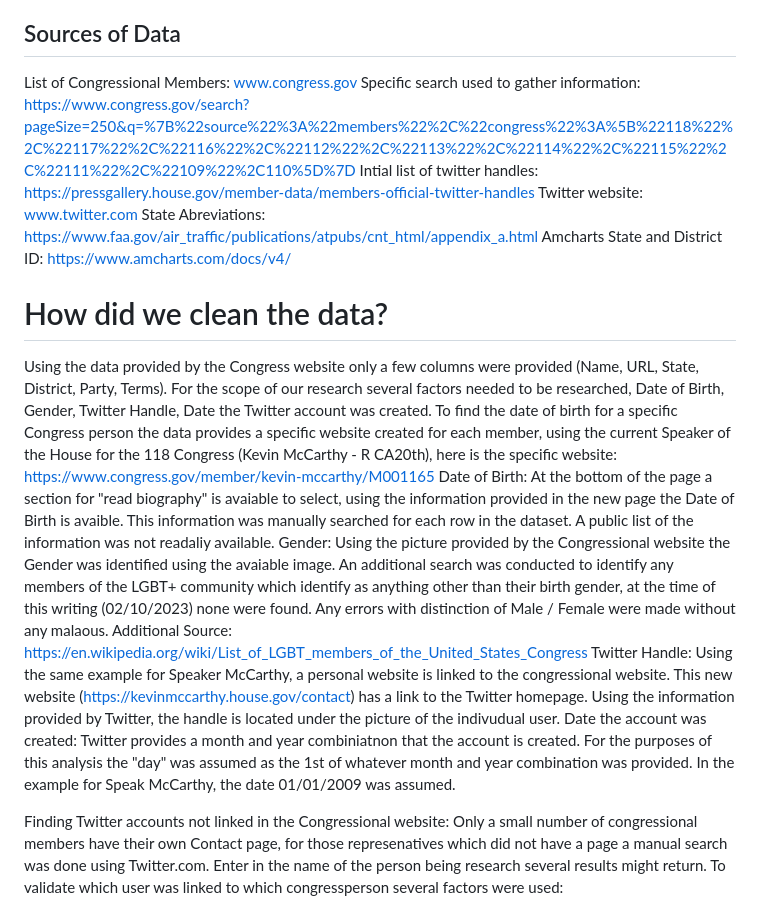
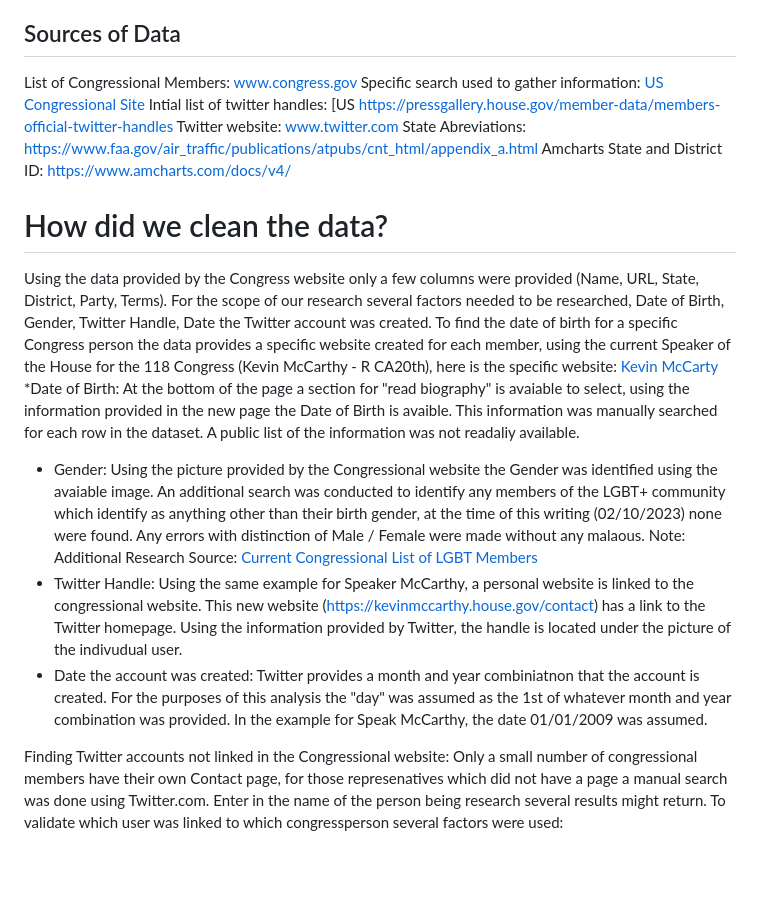
Before and after one commit to timjb96/US-Congress-Twitter-Analysis, a Markdown page: README.md, the part around the change. Drawn GitHub-style; blank space fills up the shorter version.

```diff
--- a/README.md
+++ b/README.md
@@ -17,20 +17,19 @@ Along with the generation of a predictive model that can be used to analyze soci
 
 ## Sources of Data
 List of Congressional Members: www.congress.gov</br>
-Specific search used to gather information: https://www.congress.gov/search?pageSize=250&q=%7B%22source%22%3A%22members%22%2C%22congress%22%3A%5B%22118%22%2C%22117%22%2C%22116%22%2C%22112%22%2C%22113%22%2C%22114%22%2C%22115%22%2C%22111%22%2C%22109%22%2C110%5D%7D </br>
-Intial list of twitter handles: https://pressgallery.house.gov/member-data/members-official-twitter-handles </br>
+Specific search used to gather information: [US Congressional Site](https://www.congress.gov/search?pageSize=250&q=%7B%22source%22%3A%22members%22%2C%22congress%22%3A%5B%22118%22%2C%22117%22%2C%22116%22%2C%22112%22%2C%22113%22%2C%22114%22%2C%22115%22%2C%22111%22%2C%22109%22%2C110%5D%7D) </br>
+Intial list of twitter handles: [US https://pressgallery.house.gov/member-data/members-official-twitter-handles </br>
 Twitter website: www.twitter.com </br>
 State Abreviations: https://www.faa.gov/air_traffic/publications/atpubs/cnt_html/appendix_a.html </br>
 Amcharts State and District ID: https://www.amcharts.com/docs/v4/ </br>
 
 # How did we clean the data?
-Using the data provided by the Congress website only a few columns were provided (Name, URL, State,	District, Party, Terms). For the scope of our research several factors needed to be researched, Date of Birth, Gender, Twitter Handle, Date the Twitter account was created. To find the date of birth for a specific Congress person the data provides a specific website created for each member, using the current Speaker of the House for the 118 Congress (Kevin McCarthy - R CA20th), here is the specific website:
-https://www.congress.gov/member/kevin-mccarthy/M001165 </br>
-Date of Birth: At the bottom of the page a section for "read biography" is avaiable to select, using the information provided in the new page the Date of Birth is avaible. This information was manually searched for each row in the dataset. A public list of the information was not readaliy available.
-Gender: Using the picture provided by the Congressional website the Gender was identified using the avaiable image. An additional search was conducted to identify any members of the LGBT+ community which identify as anything other than their birth gender, at the time of this writing (02/10/2023) none were found. Any errors with distinction of Male / Female were made without any malaous.
-Additional Source: https://en.wikipedia.org/wiki/List_of_LGBT_members_of_the_United_States_Congress
-Twitter Handle: Using the same example for Speaker McCarthy, a personal website is linked to the congressional website. This new website (https://kevinmccarthy.house.gov/contact) has a link to the Twitter homepage. Using the information provided by Twitter, the handle is located under the picture of the indivudual user.
-Date the account was created: Twitter provides a month and year combiniatnon that the account is created. For the purposes of this analysis the "day" was assumed as the 1st of whatever month and year combination was provided. In the example for Speak McCarthy, the date 01/01/2009 was assumed.
+Using the data provided by the Congress website only a few columns were provided (Name, URL, State,	District, Party, Terms). For the scope of our research several factors needed to be researched, Date of Birth, Gender, Twitter Handle, Date the Twitter account was created. To find the date of birth for a specific Congress person the data provides a specific website created for each member, using the current Speaker of the House for the 118 Congress (Kevin McCarthy - R CA20th), here is the specific website: [Kevin McCarty](https://www.congress.gov/member/kevin-mccarthy/M001165) </br>
+*Date of Birth: At the bottom of the page a section for "read biography" is avaiable to select, using the information provided in the new page the Date of Birth is avaible. This information was manually searched for each row in the dataset. A public list of the information was not readaliy available.
+* Gender: Using the picture provided by the Congressional website the Gender was identified using the avaiable image. An additional search was conducted to identify any members of the LGBT+ community which identify as anything other than their birth gender, at the time of this writing (02/10/2023) none were found. Any errors with distinction of Male / Female were made without any malaous.
+Note: Additional Research Source: [Current Congressional List of LGBT Members](https://en.wikipedia.org/wiki/List_of_LGBT_members_of_the_United_States_Congress)</br>
+* Twitter Handle: Using the same example for Speaker McCarthy, a personal website is linked to the congressional website. This new website (https://kevinmccarthy.house.gov/contact) has a link to the Twitter homepage. Using the information provided by Twitter, the handle is located under the picture of the indivudual user. </br>
+* Date the account was created: Twitter provides a month and year combiniatnon that the account is created. For the purposes of this analysis the "day" was assumed as the 1st of whatever month and year combination was provided. In the example for Speak McCarthy, the date 01/01/2009 was assumed.
 
 Finding Twitter accounts not linked in the Congressional website: Only a small number of congressional members have their own Contact page, for those represenatives which did not have a page a manual search was done using Twitter.com. Enter in the name of the person being research several results might return. To validate which user was linked to which congressperson several factors were used:
 * Matching picture from the Congressional website vs Twitter user picture (I.E. Hilda Solis, @HildaSolis, https://twitter.com/HildaSolis)
```
